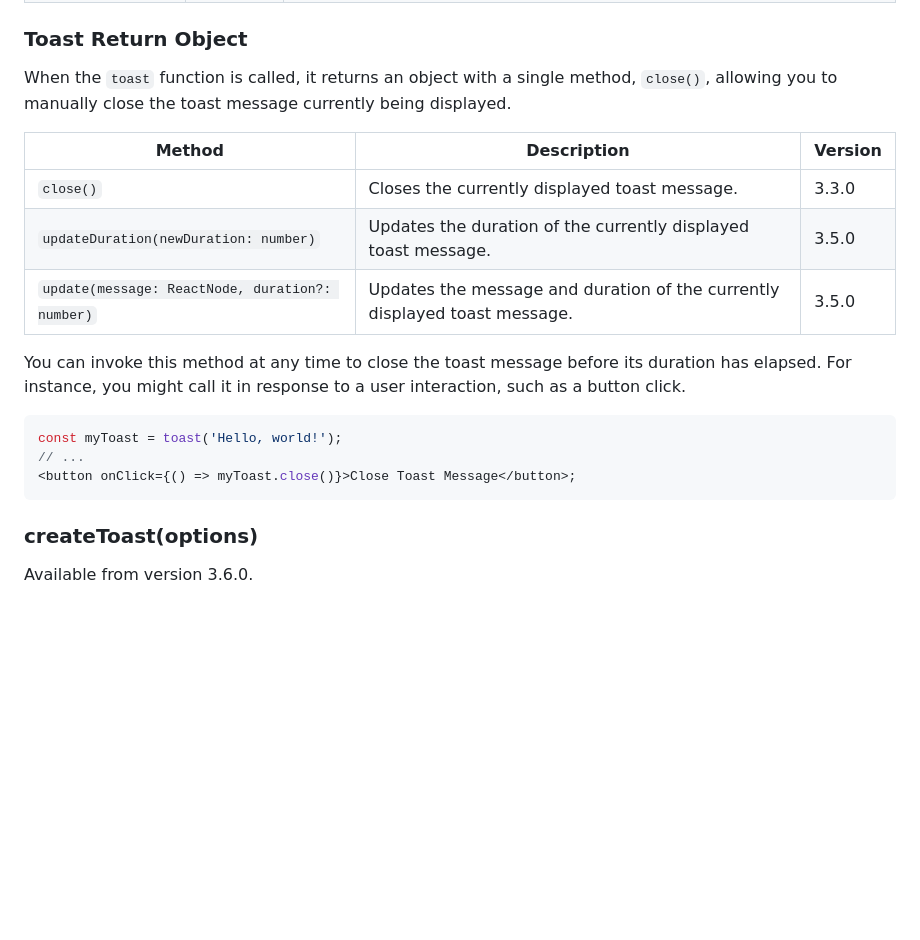
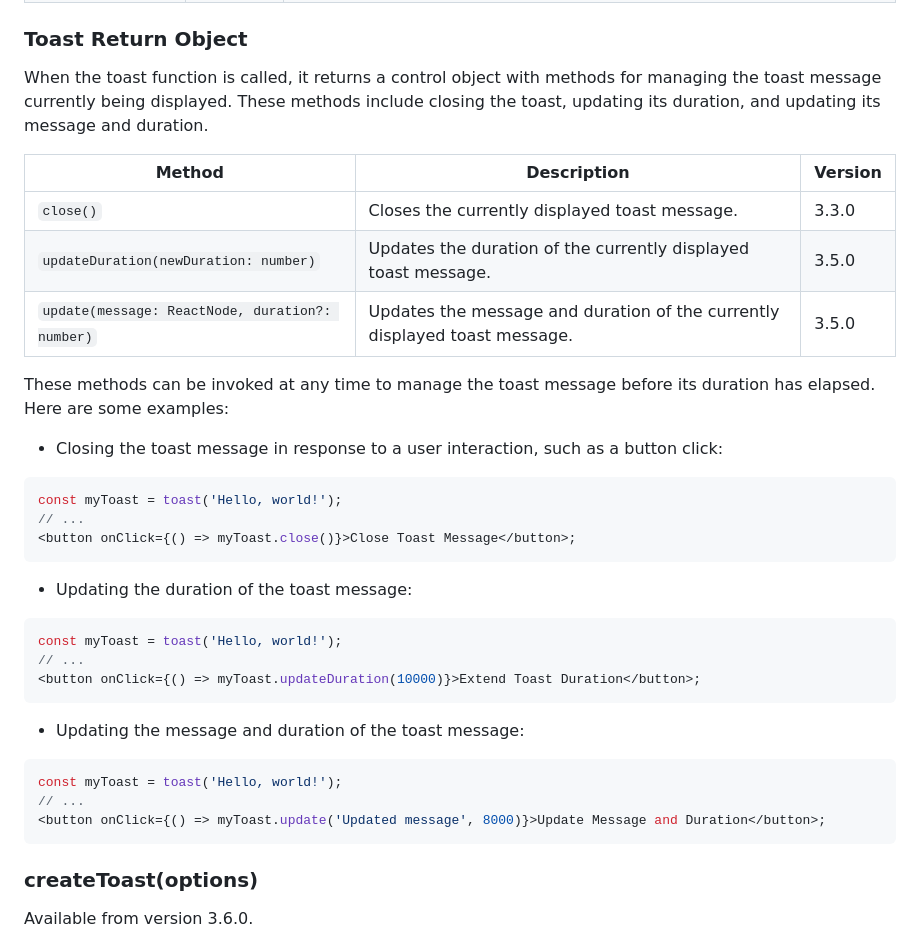
Before and after one commit to almond-bongbong/react-simple-toasts, a Markdown page: README.md, the part around the change. Rendered like a GitHub page; blank space fills up the shorter version.

Commit message:
:memo: Update Toast Control Object section with additional examples

````diff
--- a/README.md
+++ b/README.md
@@ -98,7 +98,7 @@ Displays a toast message with the specified message and options.
 
 ### Toast Return Object
 
-When the `toast` function is called, it returns an object with a single method, `close()`, allowing you to manually close the toast message currently being displayed.
+When the toast function is called, it returns a control object with methods for managing the toast message currently being displayed. These methods include closing the toast, updating its duration, and updating its message and duration.
 
 | Method                                          | Description                                                                | Version |
 | ----------------------------------------------- | -------------------------------------------------------------------------- | ------- |
@@ -106,13 +106,29 @@ When the `toast` function is called, it returns an object with a single method,
 | `updateDuration(newDuration: number)`           | Updates the duration of the currently displayed toast message.             | 3.5.0   |
 | `update(message: ReactNode, duration?: number)` | Updates the message and duration of the currently displayed toast message. | 3.5.0   |
 
-You can invoke this method at any time to close the toast message before its duration has elapsed. For instance, you might call it in response to a user interaction, such as a button click.
+These methods can be invoked at any time to manage the toast message before its duration has elapsed. Here are some examples:
 
+- Closing the toast message in response to a user interaction, such as a button click:
 ```jsx
 const myToast = toast('Hello, world!');
 // ...
 <button onClick={() => myToast.close()}>Close Toast Message</button>;
 ```
+
+- Updating the duration of the toast message:
+```jsx
+const myToast = toast('Hello, world!');
+// ...
+<button onClick={() => myToast.updateDuration(10000)}>Extend Toast Duration</button>;
+```
+
+- Updating the message and duration of the toast message:
+```jsx
+const myToast = toast('Hello, world!');
+// ...
+<button onClick={() => myToast.update('Updated message', 8000)}>Update Message and Duration</button>;
+```
+
 
 ### createToast(options)
 
````
